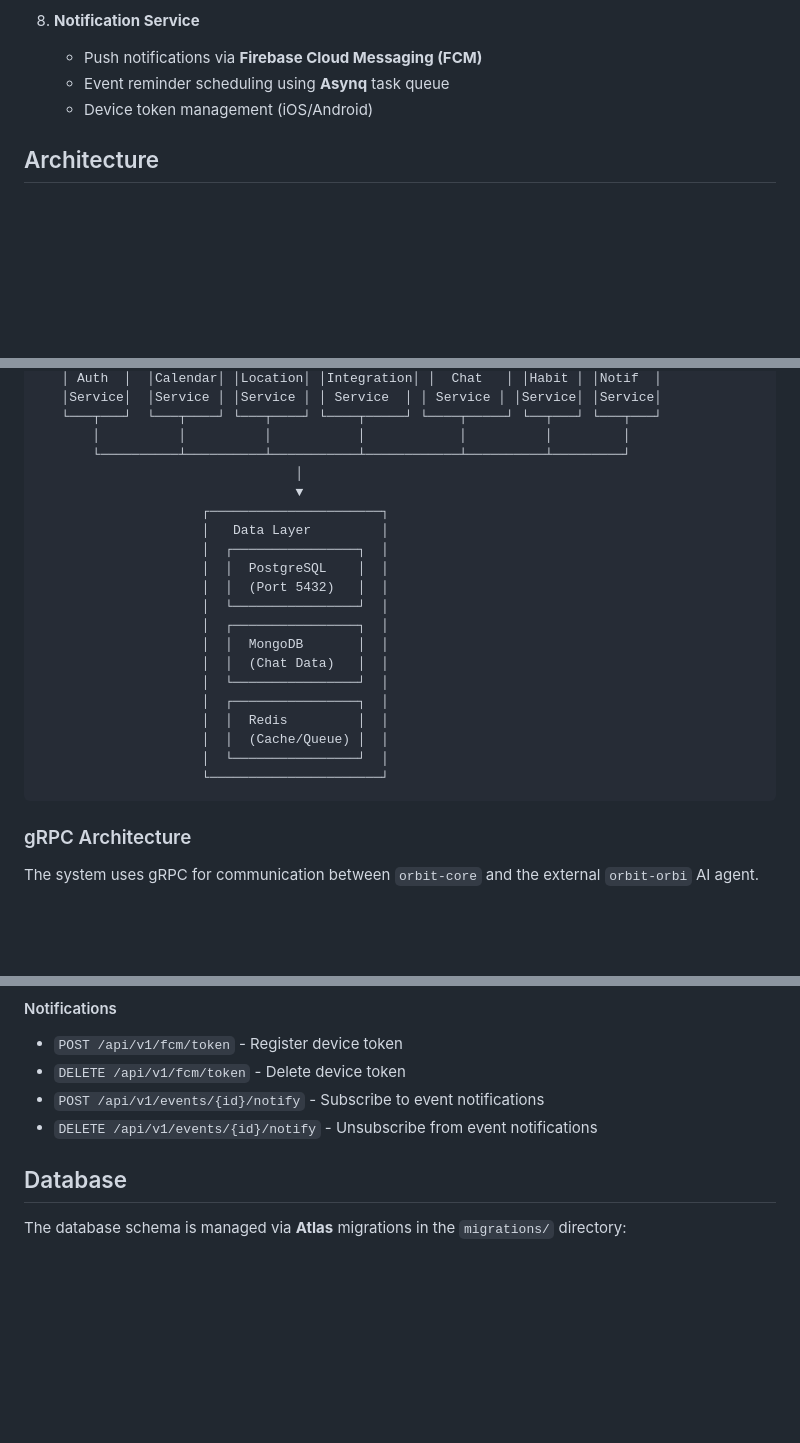
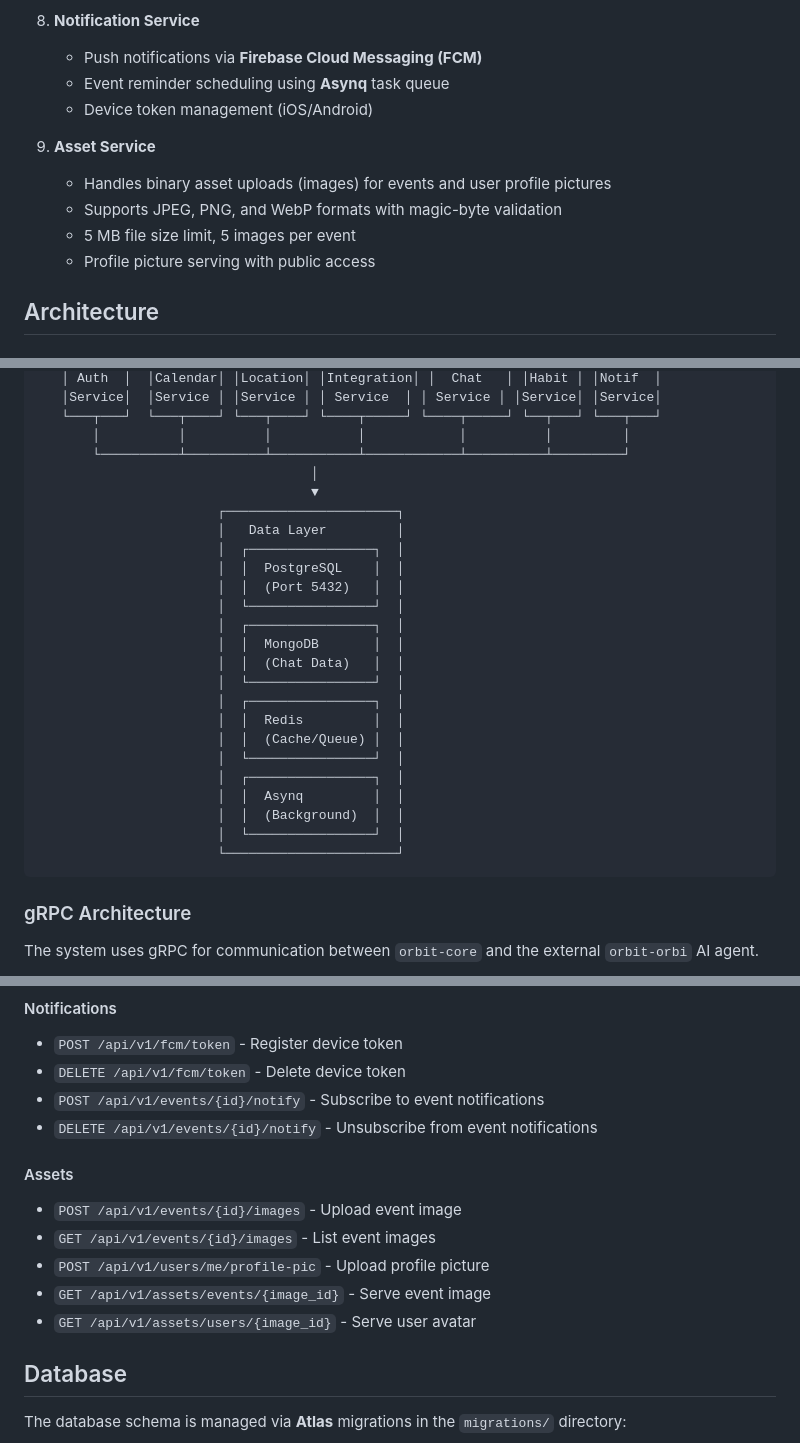
Before and after one commit to waydxd/Orbit-core, a Markdown page: README.md, 3 parts joined by grey strips. Drawn GitHub-style; blank space fills up the shorter version.

Commit message:
docs: update README and SERVICE_ARCHITECTURE to include Asset and Notification services

````diff
--- a/README.md
+++ b/README.md
@@ -62,6 +63,12 @@ The `orbit-core` repository encapsulates the following key services, implemented
    - Event reminder scheduling using **Asynq** task queue
    - Device token management (iOS/Android)
 
+9. **Asset Service**
+   - Handles binary asset uploads (images) for events and user profile pictures
+   - Supports JPEG, PNG, and WebP formats with magic-byte validation
+   - 5 MB file size limit, 5 images per event
+   - Profile picture serving with public access
+
 ## Architecture
 
 ### System Architecture
@@ -84,23 +91,27 @@ The `orbit-core` repository encapsulates the following key services, implemented
    └───┬───┘  └───┬────┘ └───┬────┘ └────┬─────┘ └────┬─────┘ └──┬───┘ └───┬───┘
        │          │          │           │            │          │         │
        └──────────┴──────────┴───────────┴────────────┴──────────┴─────────┘
-                                 │
-                                 ▼
-                     ┌──────────────────────┐
-                     │   Data Layer         │
-                     │  ┌────────────────┐  │
-                     │  │  PostgreSQL    │  │
-                     │  │  (Port 5432)   │  │
-                     │  └────────────────┘  │
-                     │  ┌────────────────┐  │
-                     │  │  MongoDB       │  │
-                     │  │  (Chat Data)   │  │
-                     │  └────────────────┘  │
-                     │  ┌────────────────┐  │
-                     │  │  Redis         │  │
-                     │  │  (Cache/Queue) │  │
-                     │  └────────────────┘  │
-                     └──────────────────────┘
+                                   │
+                                   ▼
+                       ┌──────────────────────┐
+                       │   Data Layer         │
+                       │  ┌────────────────┐  │
+                       │  │  PostgreSQL    │  │
+                       │  │  (Port 5432)   │  │
+                       │  └────────────────┘  │
+                       │  ┌────────────────┐  │
+                       │  │  MongoDB       │  │
+                       │  │  (Chat Data)   │  │
+                       │  └────────────────┘  │
+                       │  ┌────────────────┐  │
+                       │  │  Redis         │  │
+                       │  │  (Cache/Queue) │  │
+                       │  └────────────────┘  │
+                       │  ┌────────────────┐  │
+                       │  │  Asynq         │  │
+                       │  │  (Background)  │  │
+                       │  └────────────────┘  │
+                       └──────────────────────┘
 ```
 
 ### gRPC Architecture
@@ -269,6 +280,13 @@ The full API documentation is available in `docs/openapi.yaml`.
 - `POST /api/v1/events/{id}/notify` - Subscribe to event notifications
 - `DELETE /api/v1/events/{id}/notify` - Unsubscribe from event notifications
 
+#### Assets
+- `POST /api/v1/events/{id}/images` - Upload event image
+- `GET /api/v1/events/{id}/images` - List event images
+- `POST /api/v1/users/me/profile-pic` - Upload profile picture
+- `GET /api/v1/assets/events/{image_id}` - Serve event image
+- `GET /api/v1/assets/users/{image_id}` - Serve user avatar
+
 ## Database
 
 The database schema is managed via **Atlas** migrations in the `migrations/` directory:
````
Also changed, not shown: other parts of README.md (+2 -0 lines), docs/SERVICE_ARCHITECTURE.md (+146 -79 lines).
